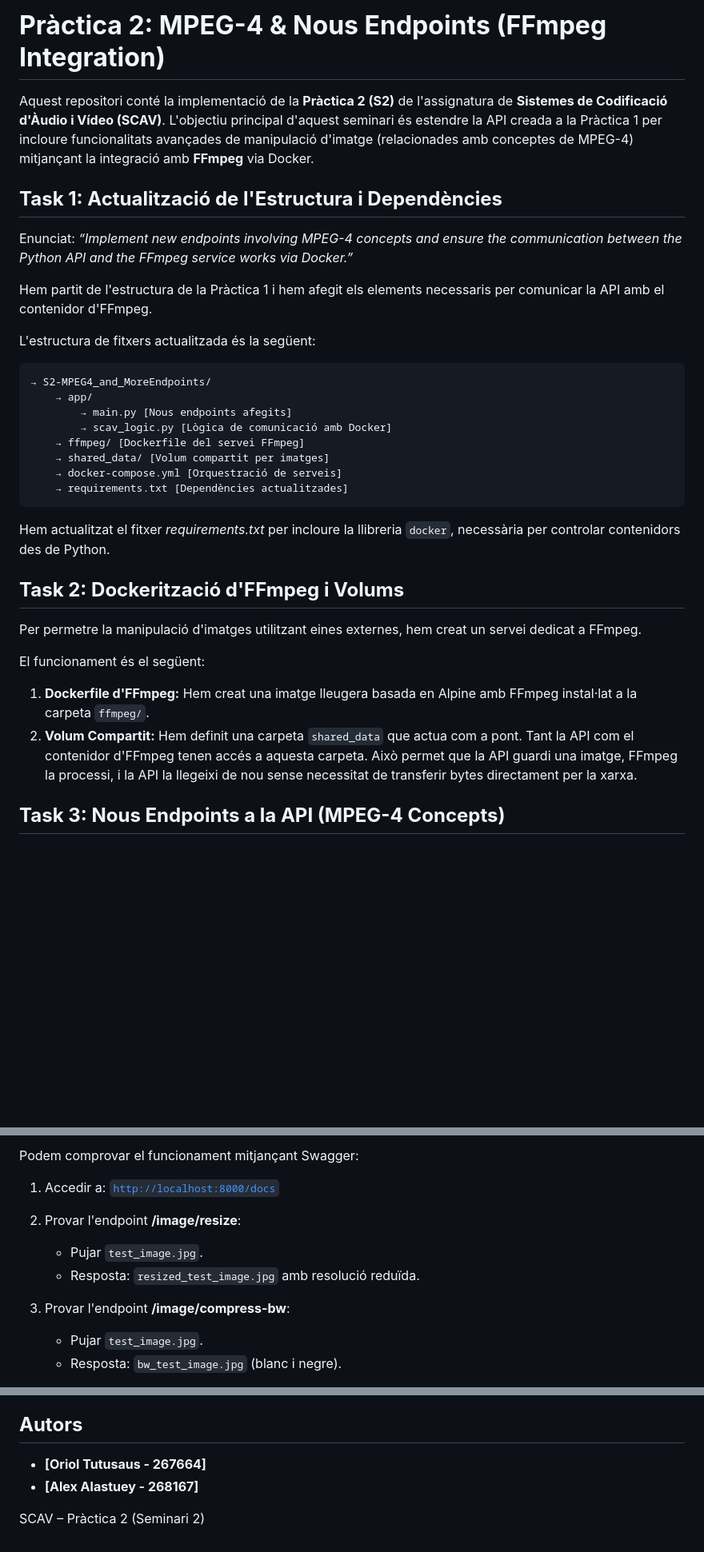
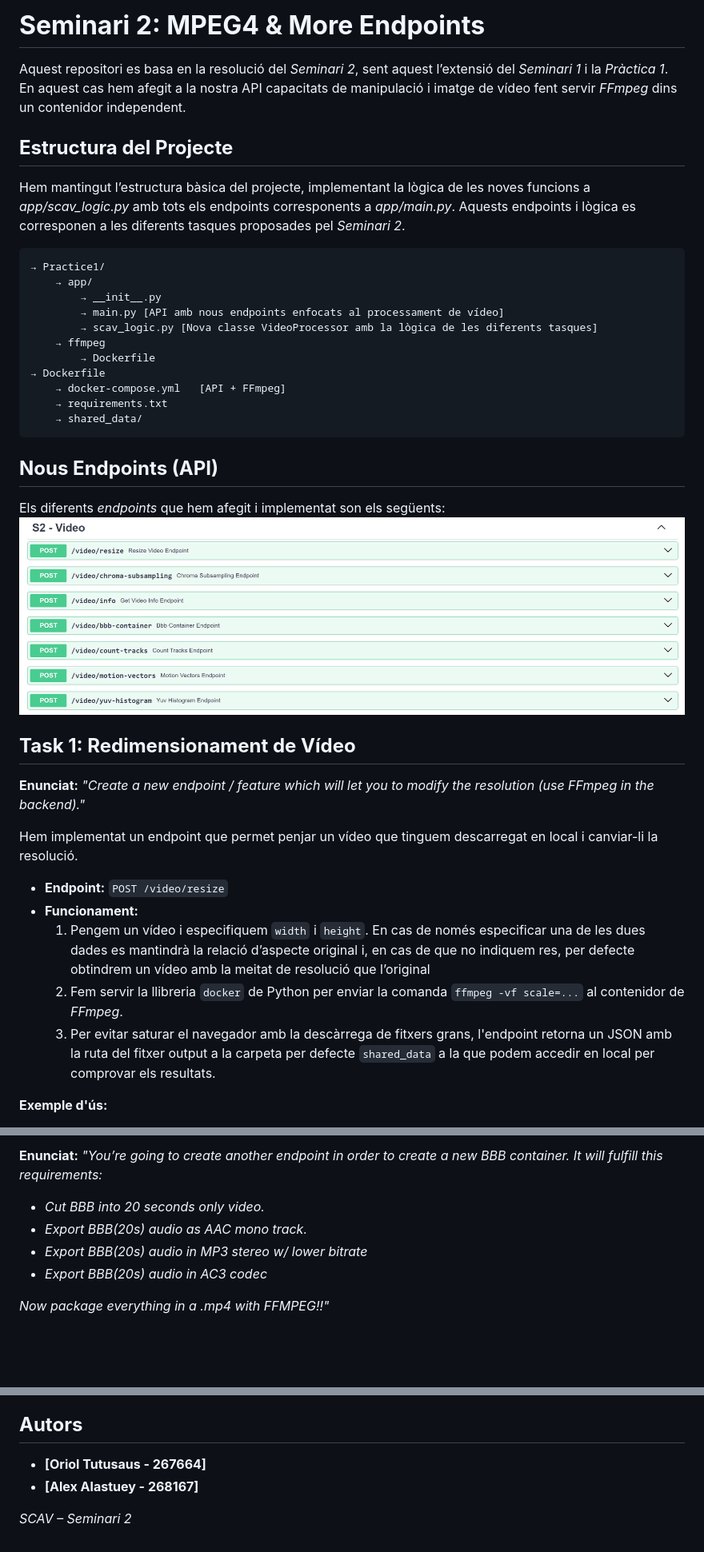
Before and after one commit to tut5/SCAV_Alex-268167_Oriol-267664, a Markdown page: S2-MPEG4_and_MoreEndpoints/README.md, 3 parts joined by grey strips. Shown: that part at 80% size. GitHub-like rendering; blank space fills up the shorter version.

Commit message:
Imatges al README.md
Edició del readme i imatges

````diff
--- a/S2-MPEG4_and_MoreEndpoints/README.md
+++ b/S2-MPEG4_and_MoreEndpoints/README.md
@@ -1,34 +1,41 @@
-# **Pràctica 2: MPEG-4 & Nous Endpoints (FFmpeg Integration)**
+# **Seminari 2: MPEG4 & More Endpoints**
 
-Aquest repositori conté la implementació de la **Pràctica 2 (S2)** de l'assignatura de **Sistemes de Codificació d'Àudio i Vídeo (SCAV)**. L'objectiu principal d'aquest seminari és estendre la API creada a la Pràctica 1 per incloure funcionalitats avançades de manipulació d'imatge (relacionades amb conceptes de MPEG-4) mitjançant la integració amb **FFmpeg** via Docker.
+Aquest repositori es basa en la resolució del *Seminari 2*, sent aquest l’extensió del *Seminari 1* i la *Pràctica 1*. En aquest cas hem afegit a la nostra API capacitats de manipulació i imatge de vídeo fent servir *FFmpeg* dins un contenidor independent.
 
-## **Task 1: Actualització de l'Estructura i Dependències**
+## **Estructura del Projecte**
 
-Enunciat:
-*“Implement new endpoints involving MPEG-4 concepts and ensure the communication between the Python API and the FFmpeg service works via Docker.”*
+Hem mantingut l’estructura bàsica del projecte, implementant la lògica de les noves funcions a *app/scav\_logic.py* amb tots els endpoints corresponents a *app/main.py*. Aquests endpoints i lògica es corresponen a les diferents tasques proposades pel *Seminari 2*.
 
-Hem partit de l'estructura de la Pràctica 1 i hem afegit els elements necessaris per comunicar la API amb el contenidor d'FFmpeg.
+```
+→ Practice1/
+	→ app/
+		→ __init__.py
+		→ main.py [API amb nous endpoints enfocats al processament de vídeo]
+		→ scav_logic.py [Nova classe VideoProcessor amb la lògica de les diferents tasques]
+	→ ffmpeg
+		→ Dockerfile
+→ Dockerfile
+	→ docker-compose.yml   [API + FFmpeg]
+	→ requirements.txt
+	→ shared_data/
+```
 
-L'estructura de fitxers actualitzada és la següent:
+## **Nous Endpoints (API)**
 
-	→ S2-MPEG4_and_MoreEndpoints/
-		→ app/
-			→ main.py [Nous endpoints afegits]
-			→ scav_logic.py [Lògica de comunicació amb Docker]
-		→ ffmpeg/ [Dockerfile del servei FFmpeg]
-		→ shared_data/ [Volum compartit per imatges]
-		→ docker-compose.yml [Orquestració de serveis]
-		→ requirements.txt [Dependències actualitzades]
+Els diferents *endpoints* que hem afegit i implementat son els següents:
+![](./assets/endpoints.png)
 
-Hem actualitzat el fitxer *requirements.txt* per incloure la llibreria `docker`, necessària per controlar contenidors des de Python.
+## **Task 1: Redimensionament de Vídeo**
 
-## **Task 2: Dockerització d'FFmpeg i Volums**
+**Enunciat:** *"Create a new endpoint / feature which will let you to modify the resolution (use FFmpeg in the backend)."*
 
-Per permetre la manipulació d'imatges utilitzant eines externes, hem creat un servei dedicat a FFmpeg.
+Hem implementat un endpoint que permet penjar un vídeo que tinguem descarregat en local i canviar-li la resolució.
 
-El funcionament és el següent:
-1.  **Dockerfile d'FFmpeg:** Hem creat una imatge lleugera basada en Alpine amb FFmpeg instal·lat a la carpeta `ffmpeg/`.
-2.  **Volum Compartit:** Hem definit una carpeta `shared_data` que actua com a pont. Tant la API com el contenidor d'FFmpeg tenen accés a aquesta carpeta. Això permet que la API guardi una imatge, FFmpeg la processi, i la API la llegeixi de nou sense necessitat de transferir bytes directament per la xarxa.
+- **Endpoint:** `POST /video/resize`
+- **Funcionament:**
+  1. Pengem un vídeo i especifiquem `width` i `height`. En cas de només especificar una de les dues dades es mantindrà la relació d’aspecte original i, en cas de que no indiquem res, per defecte obtindrem un vídeo amb la meitat de resolució que l’original
+  2. Fem servir la llibreria `docker` de Python per enviar la comanda `ffmpeg -vf scale=...` al contenidor de *FFmpeg*.
+  3. Per evitar saturar el navegador amb la descàrrega de fitxers grans, l'endpoint retorna un JSON amb la ruta del fitxer output a la carpeta per defecte `shared_data` a la que podem accedir en local per comprovar els resultats.
 
-## **Task 3: Nous Endpoints a la API (MPEG-4 Concepts)**
+**Exemple d'ús:**
 
@@ -65,12 +90,10 @@ Per executar el projecte:
 
-Podem comprovar el funcionament mitjançant Swagger:
+**Enunciat:** *"You’re going to create another endpoint in order to create a new BBB container. It will fulfill this requirements:*
 
-1.  Accedir a: [`http://localhost:8000/docs`](http://localhost:8000/docs)
-2.  Provar l'endpoint **/image/resize**:
-    * Pujar `test_image.jpg`.
-    * Resposta: `resized_test_image.jpg` amb resolució reduïda.
+- *Cut BBB into 20 seconds only video.*
+- *Export BBB(20s) audio as AAC mono track.*
+- *Export BBB(20s) audio in MP3 stereo w/ lower bitrate*
+- *Export BBB(20s) audio in AC3 codec*
 
-3.  Provar l'endpoint **/image/compress-bw**:
-    * Pujar `test_image.jpg`.
-    * Resposta: `bw_test_image.jpg` (blanc i negre).
+ *Now package everything in a .mp4 with FFMPEG\!\!"*
 
@@ -89,7 +192,7 @@ El projecte és compatible amb **Windows**, **macOS** i **Linux**.
 
 ## **Autors**
 
-* **[Oriol Tutusaus - 267664]**
-* **[Alex Alastuey - 268167]**
+* **\[Oriol Tutusaus \- 267664\]**
+* **\[Alex Alastuey \- 268167\]**
 
-SCAV – Pràctica 2 (Seminari 2)
+*SCAV – Seminari 2*
````
Also changed, not shown: other parts of S2-MPEG4_and_MoreEndpoints/README.md (+125 -27 lines).
